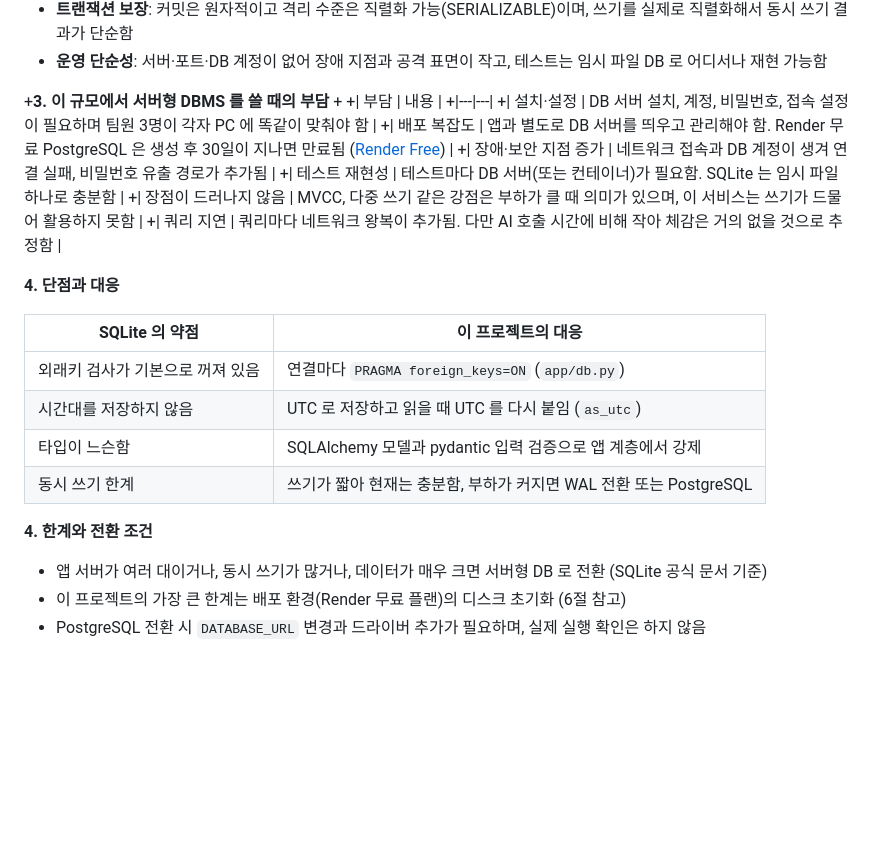
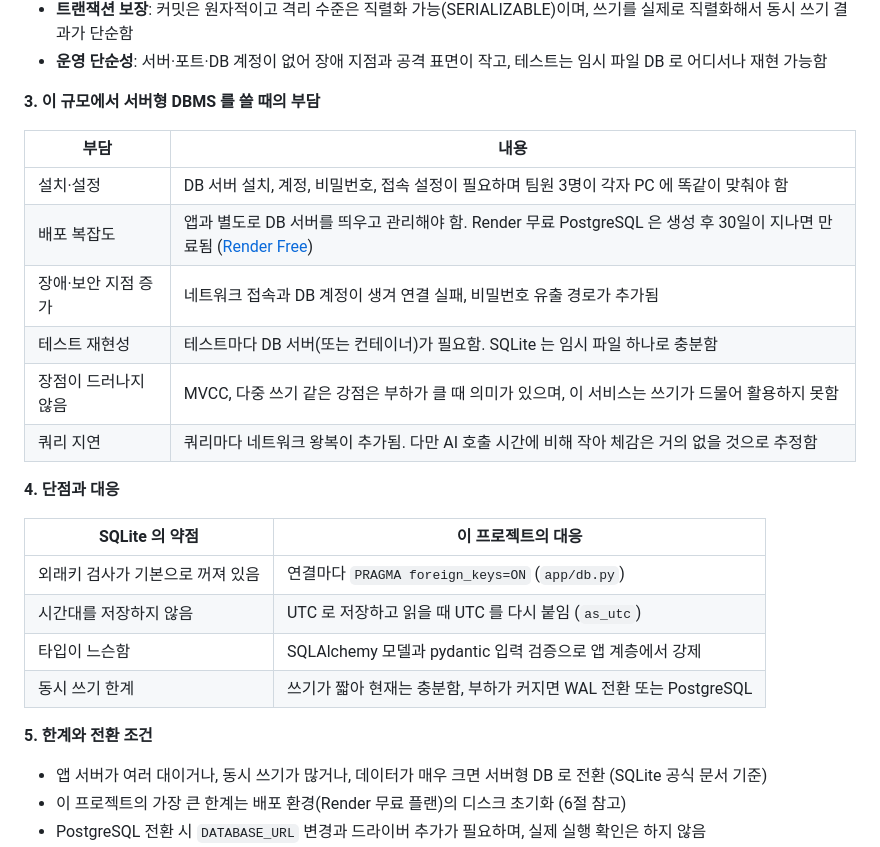
Before and after one commit to Codyssey-AI-Chatbot/Codyssey-AI-Chatbot, a Markdown page: README.md, the part around the change. GitHub-like rendering; blank space fills up the shorter version.

```diff
--- a/README.md
+++ b/README.md
@@ -411,16 +411,16 @@ erDiagram
 - **트랜잭션 보장**: 커밋은 원자적이고 격리 수준은 직렬화 가능(SERIALIZABLE)이며, 쓰기를 실제로 직렬화해서 동시 쓰기 결과가 단순함
 - **운영 단순성**: 서버·포트·DB 계정이 없어 장애 지점과 공격 표면이 작고, 테스트는 임시 파일 DB 로 어디서나 재현 가능함
 
-+**3. 이 규모에서 서버형 DBMS 를 쓸 때의 부담**
-+
-+| 부담 | 내용 |
-+|---|---|
-+| 설치·설정 | DB 서버 설치, 계정, 비밀번호, 접속 설정이 필요하며 팀원 3명이 각자 PC 에 똑같이 맞춰야 함 |
-+| 배포 복잡도 | 앱과 별도로 DB 서버를 띄우고 관리해야 함. Render 무료 PostgreSQL 은 생성 후 30일이 지나면 만료됨 ([Render Free](https://render.com/docs/free)) |
-+| 장애·보안 지점 증가 | 네트워크 접속과 DB 계정이 생겨 연결 실패, 비밀번호 유출 경로가 추가됨 |
-+| 테스트 재현성 | 테스트마다 DB 서버(또는 컨테이너)가 필요함. SQLite 는 임시 파일 하나로 충분함 |
-+| 장점이 드러나지 않음 | MVCC, 다중 쓰기 같은 강점은 부하가 클 때 의미가 있으며, 이 서비스는 쓰기가 드물어 활용하지 못함 |
-+| 쿼리 지연 | 쿼리마다 네트워크 왕복이 추가됨. 다만 AI 호출 시간에 비해 작아 체감은 거의 없을 것으로 추정함 |
+**3. 이 규모에서 서버형 DBMS 를 쓸 때의 부담**
+
+| 부담 | 내용 |
+|---|---|
+| 설치·설정 | DB 서버 설치, 계정, 비밀번호, 접속 설정이 필요하며 팀원 3명이 각자 PC 에 똑같이 맞춰야 함 |
+| 배포 복잡도 | 앱과 별도로 DB 서버를 띄우고 관리해야 함. Render 무료 PostgreSQL 은 생성 후 30일이 지나면 만료됨 ([Render Free](https://render.com/docs/free)) |
+| 장애·보안 지점 증가 | 네트워크 접속과 DB 계정이 생겨 연결 실패, 비밀번호 유출 경로가 추가됨 |
+| 테스트 재현성 | 테스트마다 DB 서버(또는 컨테이너)가 필요함. SQLite 는 임시 파일 하나로 충분함 |
+| 장점이 드러나지 않음 | MVCC, 다중 쓰기 같은 강점은 부하가 클 때 의미가 있으며, 이 서비스는 쓰기가 드물어 활용하지 못함 |
+| 쿼리 지연 | 쿼리마다 네트워크 왕복이 추가됨. 다만 AI 호출 시간에 비해 작아 체감은 거의 없을 것으로 추정함 |
 
 **4. 단점과 대응**
 
@@ -431,7 +431,7 @@ erDiagram
 | 타입이 느슨함 | SQLAlchemy 모델과 pydantic 입력 검증으로 앱 계층에서 강제 |
 | 동시 쓰기 한계 | 쓰기가 짧아 현재는 충분함, 부하가 커지면 WAL 전환 또는 PostgreSQL |
 
-**4. 한계와 전환 조건**
+**5. 한계와 전환 조건**
 
 - 앱 서버가 여러 대이거나, 동시 쓰기가 많거나, 데이터가 매우 크면 서버형 DB 로 전환 (SQLite 공식 문서 기준)
 - 이 프로젝트의 가장 큰 한계는 배포 환경(Render 무료 플랜)의 디스크 초기화 (6절 참고)
```
